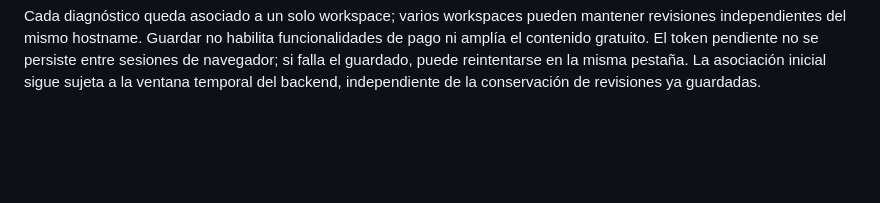
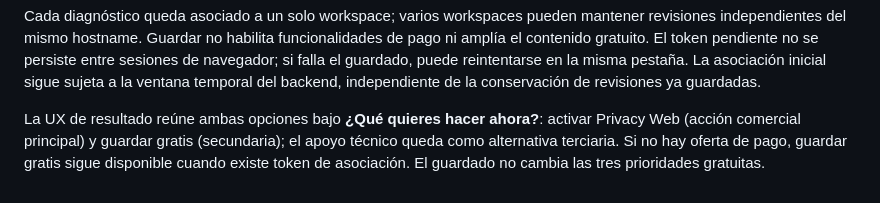
Before and after one commit to rodrigo-nodo/mininode, a Markdown page: docs/privacy.md, the part around the change. Drawn GitHub-style; blank space fills up the shorter version.

Commit message:
docs: record single paid-first decision area with optional free save

```diff
--- a/docs/privacy.md
+++ b/docs/privacy.md
@@ -281,3 +281,5 @@ no se persiste entre sesiones de navegador; si falla el guardado, puede
 reintentarse en la misma pestaña. La asociación inicial sigue sujeta a la
 ventana temporal del backend, independiente de la conservación de revisiones
 ya guardadas.
+
+La UX de resultado reúne ambas opciones bajo **¿Qué quieres hacer ahora?**: activar Privacy Web (acción comercial principal) y guardar gratis (secundaria); el apoyo técnico queda como alternativa terciaria. Si no hay oferta de pago, guardar gratis sigue disponible cuando existe token de asociación. El guardado no cambia las tres prioridades gratuitas.
```
